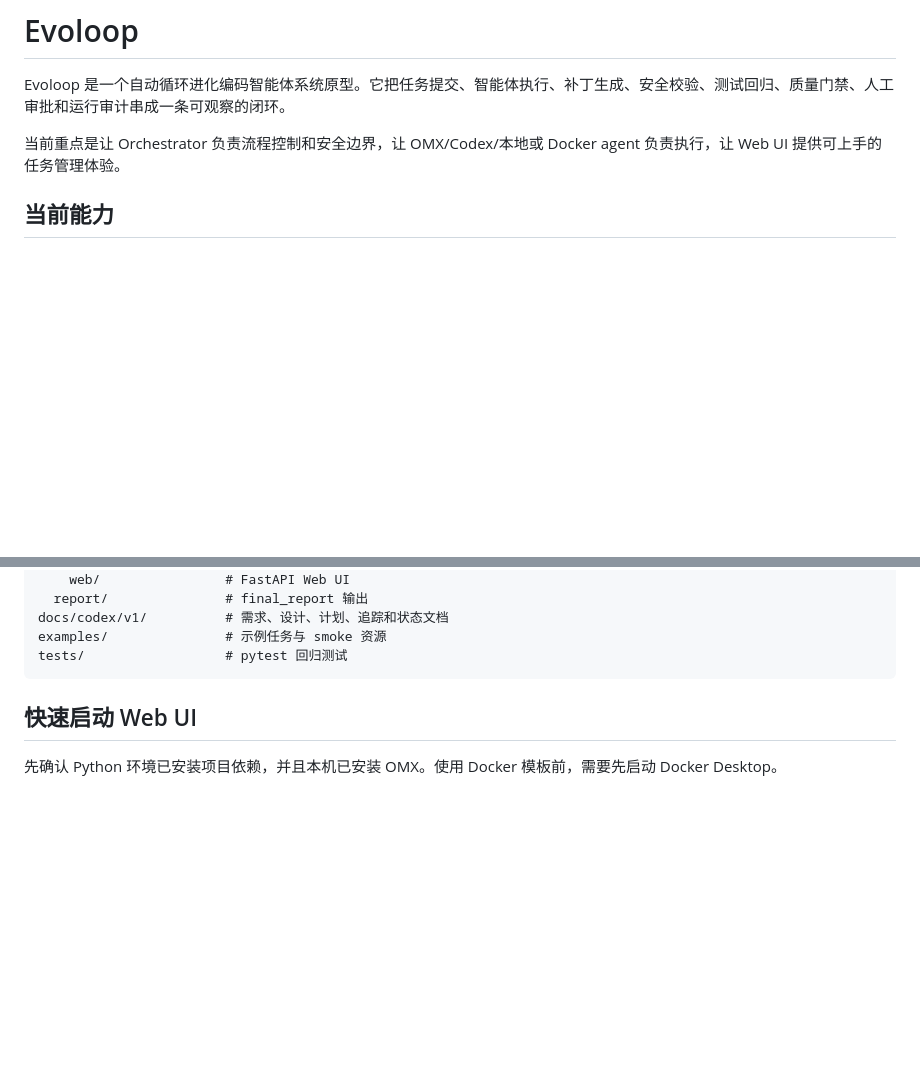
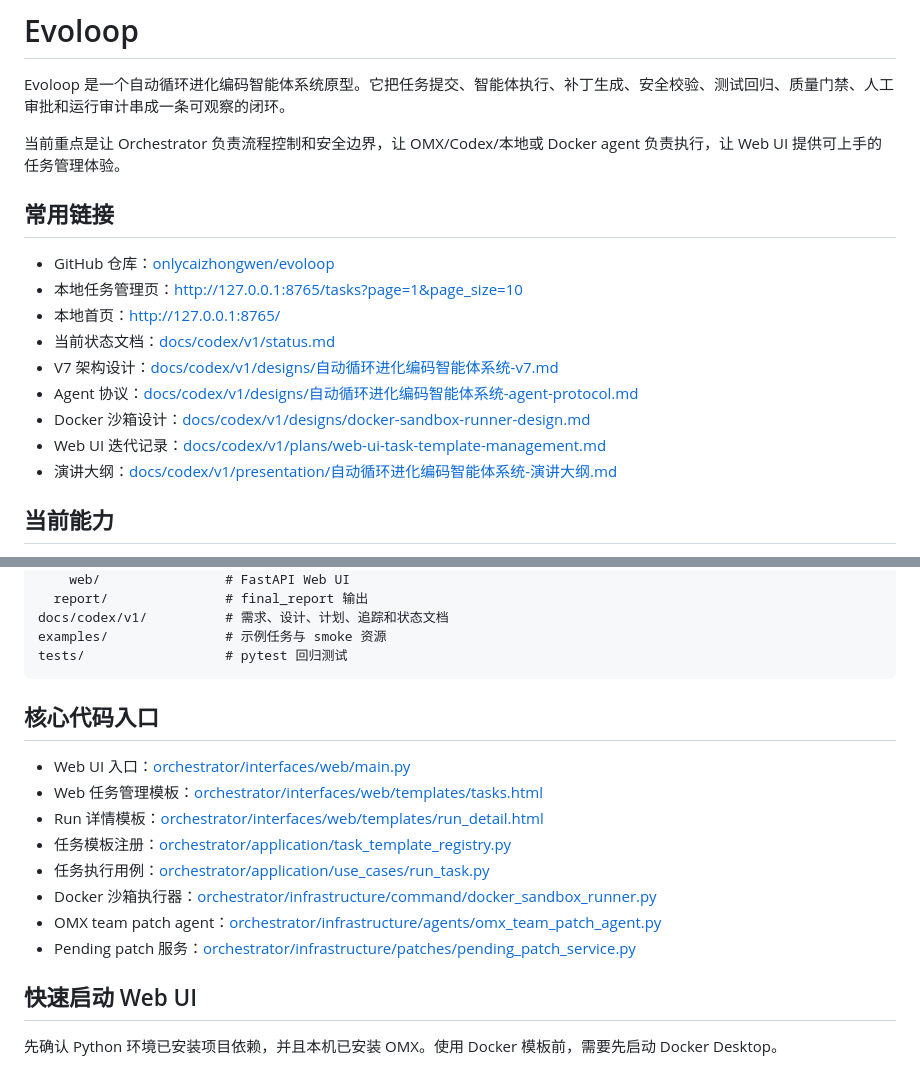
Before and after one commit to onlycaizhongwen/evoloop, a Markdown page: README.md, 2 parts joined by grey strips. GitHub-like rendering; blank space fills up the shorter version.

````diff
--- a/README.md
+++ b/README.md
@@ -3,6 +3,18 @@
 Evoloop 是一个自动循环进化编码智能体系统原型。它把任务提交、智能体执行、补丁生成、安全校验、测试回归、质量门禁、人工审批和运行审计串成一条可观察的闭环。
 
 当前重点是让 Orchestrator 负责流程控制和安全边界，让 OMX/Codex/本地或 Docker agent 负责执行，让 Web UI 提供可上手的任务管理体验。
+
+## 常用链接
+
+- GitHub 仓库：[onlycaizhongwen/evoloop](https://github.com/onlycaizhongwen/evoloop)
+- 本地任务管理页：[http://127.0.0.1:8765/tasks?page=1&page_size=10](http://127.0.0.1:8765/tasks?page=1&page_size=10)
+- 本地首页：[http://127.0.0.1:8765/](http://127.0.0.1:8765/)
+- 当前状态文档：[docs/codex/v1/status.md](docs/codex/v1/status.md)
+- V7 架构设计：[docs/codex/v1/designs/自动循环进化编码智能体系统-v7.md](docs/codex/v1/designs/自动循环进化编码智能体系统-v7.md)
+- Agent 协议：[docs/codex/v1/designs/自动循环进化编码智能体系统-agent-protocol.md](docs/codex/v1/designs/自动循环进化编码智能体系统-agent-protocol.md)
+- Docker 沙箱设计：[docs/codex/v1/designs/docker-sandbox-runner-design.md](docs/codex/v1/designs/docker-sandbox-runner-design.md)
+- Web UI 迭代记录：[docs/codex/v1/plans/web-ui-task-template-management.md](docs/codex/v1/plans/web-ui-task-template-management.md)
+- 演讲大纲：[docs/codex/v1/presentation/自动循环进化编码智能体系统-演讲大纲.md](docs/codex/v1/presentation/自动循环进化编码智能体系统-演讲大纲.md)
 
 ## 当前能力
 
@@ -31,6 +90,17 @@ docs/codex/v1/          # 需求、设计、计划、追踪和状态文档
 examples/               # 示例任务与 smoke 资源
 tests/                  # pytest 回归测试
 ```
+
+## 核心代码入口
+
+- Web UI 入口：[orchestrator/interfaces/web/main.py](orchestrator/interfaces/web/main.py)
+- Web 任务管理模板：[orchestrator/interfaces/web/templates/tasks.html](orchestrator/interfaces/web/templates/tasks.html)
+- Run 详情模板：[orchestrator/interfaces/web/templates/run_detail.html](orchestrator/interfaces/web/templates/run_detail.html)
+- 任务模板注册：[orchestrator/application/task_template_registry.py](orchestrator/application/task_template_registry.py)
+- 任务执行用例：[orchestrator/application/use_cases/run_task.py](orchestrator/application/use_cases/run_task.py)
+- Docker 沙箱执行器：[orchestrator/infrastructure/command/docker_sandbox_runner.py](orchestrator/infrastructure/command/docker_sandbox_runner.py)
+- OMX team patch agent：[orchestrator/infrastructure/agents/omx_team_patch_agent.py](orchestrator/infrastructure/agents/omx_team_patch_agent.py)
+- Pending patch 服务：[orchestrator/infrastructure/patches/pending_patch_service.py](orchestrator/infrastructure/patches/pending_patch_service.py)
 
 ## 快速启动 Web UI
 
````
Also changed, not shown: other parts of README.md (+47 -0 lines).
